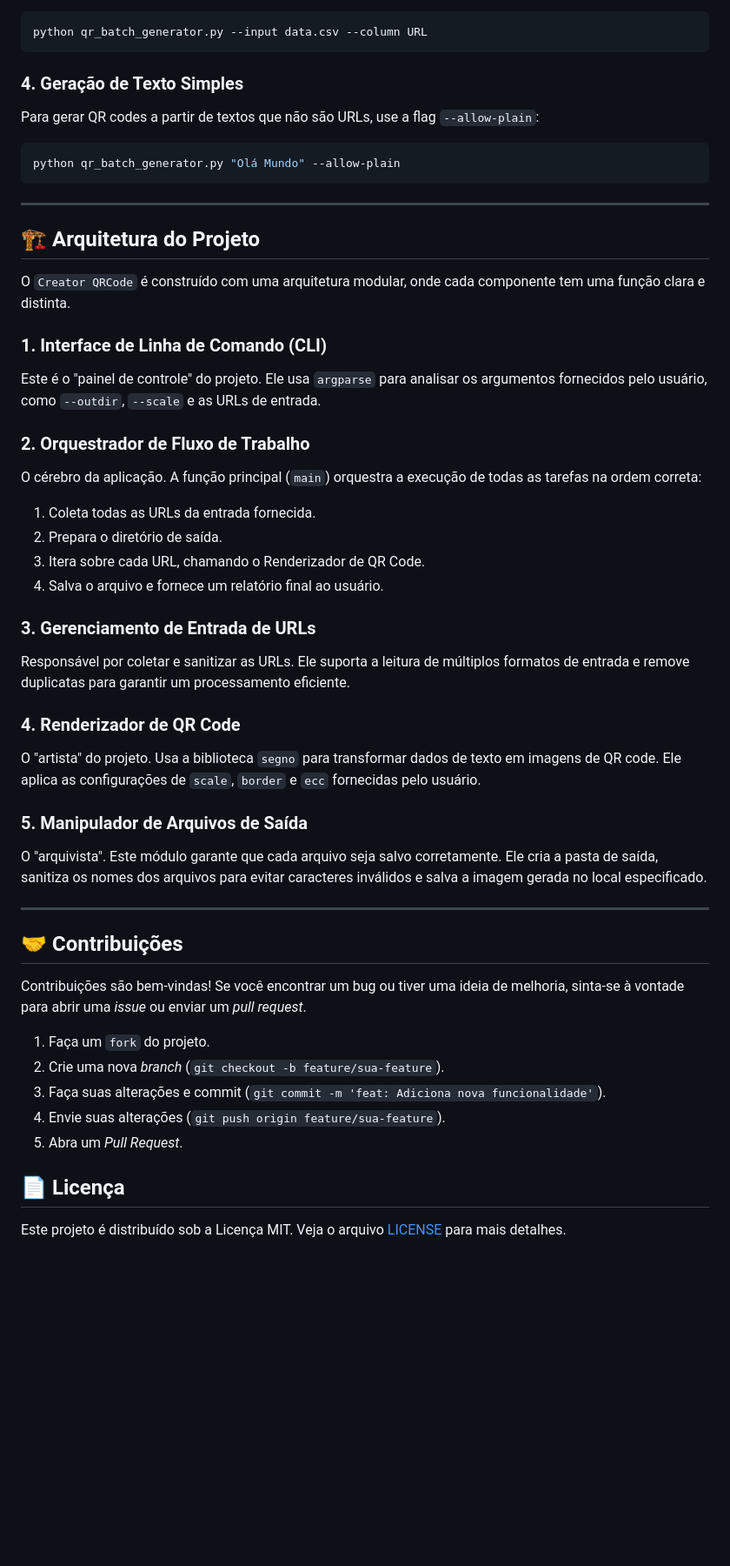
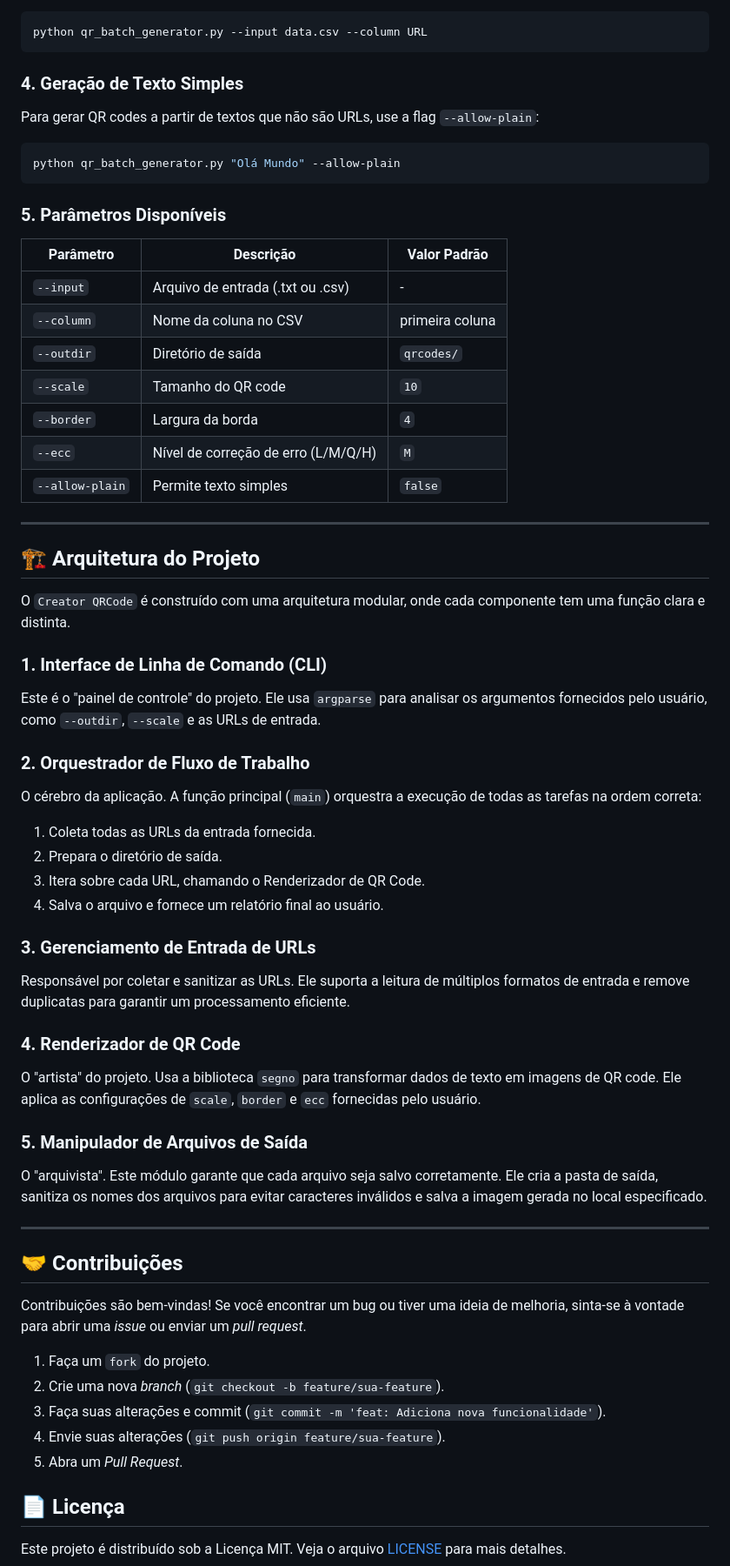
Before and after one commit to Barreto0620/Creator_QRCode, a Markdown page: README.md, the part around the change printed below. Shown: that part at 87% size. Rendered like a GitHub page; blank space fills up the shorter version.

````diff
--- a/README.md
+++ b/README.md
@@ -67,7 +105,7 @@ Para arquivos CSV, especifique a coluna que contém as URLs usando `--column`:
 python qr_batch_generator.py --input data.csv --column URL
 ```
 
-### 4\. Geração de Texto Simples
+### 4. Geração de Texto Simples
 
 Para gerar QR codes a partir de textos que não são URLs, use a flag `--allow-plain`:
 
@@ -75,34 +113,46 @@ Para gerar QR codes a partir de textos que não são URLs, use a flag `--allow-p
 python qr_batch_generator.py "Olá Mundo" --allow-plain
 ```
 
+### 5. Parâmetros Disponíveis
+
+| Parâmetro | Descrição | Valor Padrão |
+|-----------|-----------|--------------|
+| `--input` | Arquivo de entrada (.txt ou .csv) | - |
+| `--column` | Nome da coluna no CSV | primeira coluna |
+| `--outdir` | Diretório de saída | `qrcodes/` |
+| `--scale` | Tamanho do QR code | `10` |
+| `--border` | Largura da borda | `4` |
+| `--ecc` | Nível de correção de erro (L/M/Q/H) | `M` |
+| `--allow-plain` | Permite texto simples | `false` |
+
 -----
 
 ## 🏗️ Arquitetura do Projeto
 
 O `Creator QRCode` é construído com uma arquitetura modular, onde cada componente tem uma função clara e distinta.
 
-### 1\. **Interface de Linha de Comando (CLI)**
+### 1. **Interface de Linha de Comando (CLI)**
 
 Este é o "painel de controle" do projeto. Ele usa `argparse` para analisar os argumentos fornecidos pelo usuário, como `--outdir`, `--scale` e as URLs de entrada.
 
-### 2\. **Orquestrador de Fluxo de Trabalho**
+### 2. **Orquestrador de Fluxo de Trabalho**
 
 O cérebro da aplicação. A função principal (`main`) orquestra a execução de todas as tarefas na ordem correta:
 
-1.  Coleta todas as URLs da entrada fornecida.
-2.  Prepara o diretório de saída.
-3.  Itera sobre cada URL, chamando o Renderizador de QR Code.
-4.  Salva o arquivo e fornece um relatório final ao usuário.
+1. Coleta todas as URLs da entrada fornecida.
+2. Prepara o diretório de saída.
+3. Itera sobre cada URL, chamando o Renderizador de QR Code.
+4. Salva o arquivo e fornece um relatório final ao usuário.
 
-### 3\. **Gerenciamento de Entrada de URLs**
+### 3. **Gerenciamento de Entrada de URLs**
 
 Responsável por coletar e sanitizar as URLs. Ele suporta a leitura de múltiplos formatos de entrada e remove duplicatas para garantir um processamento eficiente.
 
-### 4\. **Renderizador de QR Code**
+### 4. **Renderizador de QR Code**
 
 O "artista" do projeto. Usa a biblioteca `segno` para transformar dados de texto em imagens de QR code. Ele aplica as configurações de `scale`, `border` e `ecc` fornecidas pelo usuário.
 
-### 5\. **Manipulador de Arquivos de Saída**
+### 5. **Manipulador de Arquivos de Saída**
 
 O "arquivista". Este módulo garante que cada arquivo seja salvo corretamente. Ele cria a pasta de saída, sanitiza os nomes dos arquivos para evitar caracteres inválidos e salva a imagem gerada no local especificado.
 
@@ -110,13 +160,13 @@ O "arquivista". Este módulo garante que cada arquivo seja salvo corretamente. E
 
 ## 🤝 Contribuições
 
-Contribuições são bem-vindas\! Se você encontrar um bug ou tiver uma ideia de melhoria, sinta-se à vontade para abrir uma *issue* ou enviar um *pull request*.
+Contribuições são bem-vindas! Se você encontrar um bug ou tiver uma ideia de melhoria, sinta-se à vontade para abrir uma *issue* ou enviar um *pull request*.
 
-1.  Faça um `fork` do projeto.
-2.  Crie uma nova *branch* (`git checkout -b feature/sua-feature`).
-3.  Faça suas alterações e commit (`git commit -m 'feat: Adiciona nova funcionalidade'`).
-4.  Envie suas alterações (`git push origin feature/sua-feature`).
-5.  Abra um *Pull Request*.
+1. Faça um `fork` do projeto.
+2. Crie uma nova *branch* (`git checkout -b feature/sua-feature`).
+3. Faça suas alterações e commit (`git commit -m 'feat: Adiciona nova funcionalidade'`).
+4. Envie suas alterações (`git push origin feature/sua-feature`).
+5. Abra um *Pull Request*.
 
 ## 📄 Licença
 
````
Also changed, not shown: other parts of README.md (+50 -12 lines).
